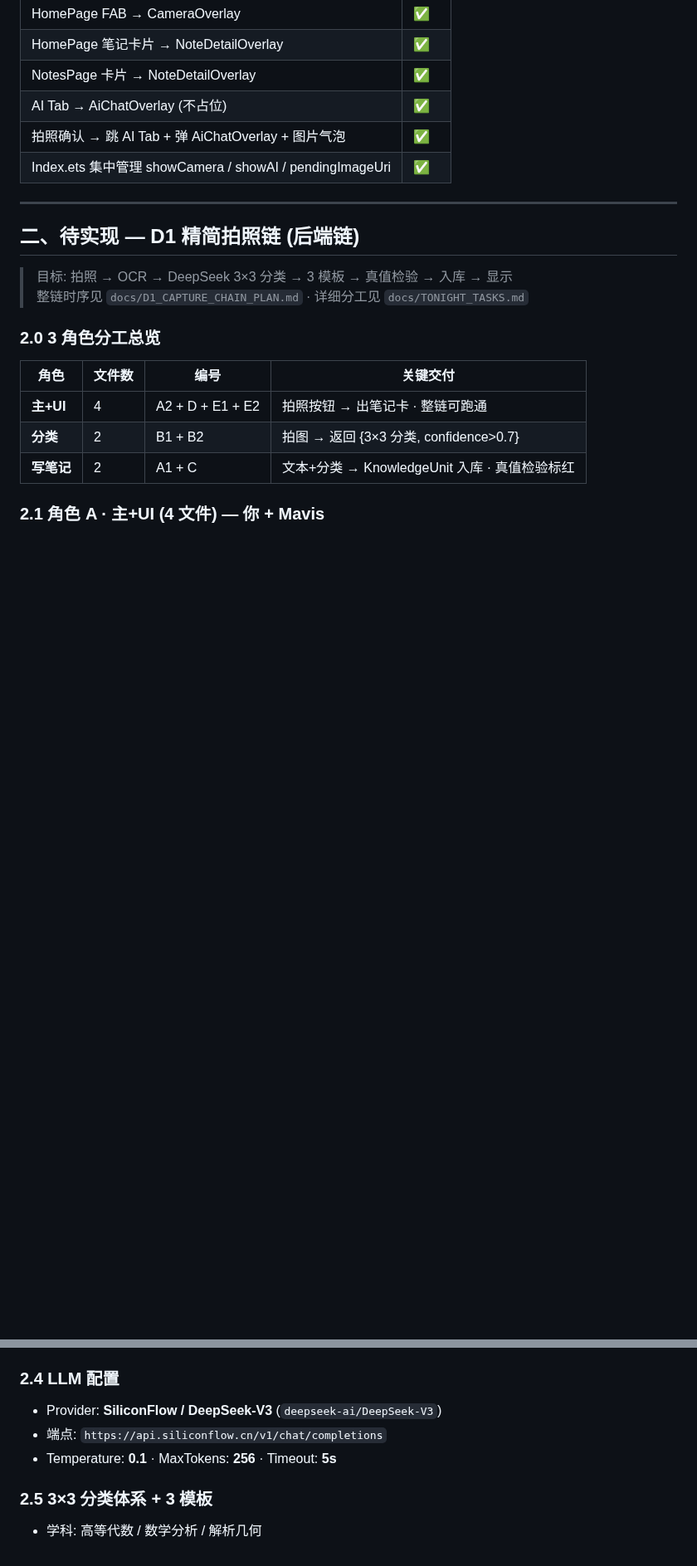
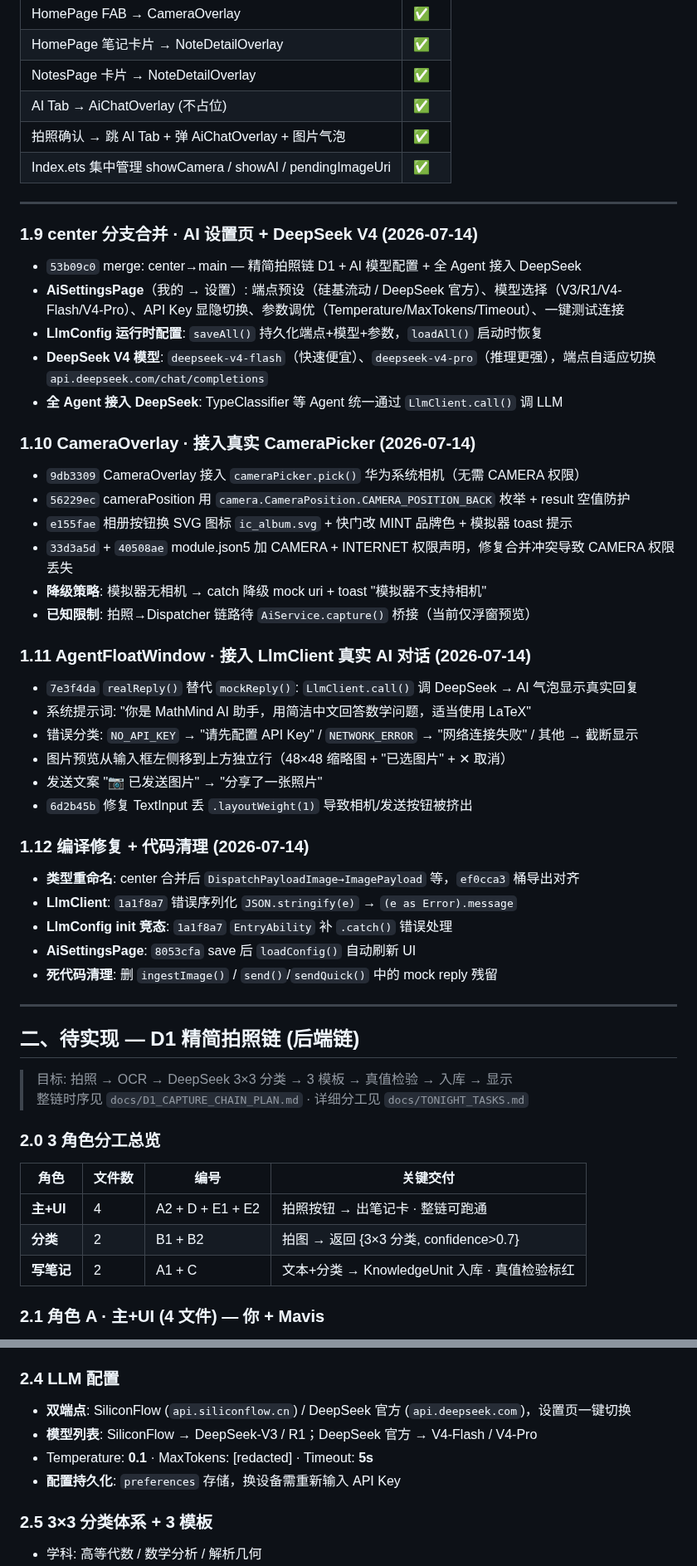
Before and after one commit to YunC-GCT/Math-Mind, a Markdown page: README.md, 2 parts joined by grey strips. Shown at 83% size. Rendered like a GitHub page; blank space fills up the shorter version.

Commit message:
docs: README 更新 — center 合并 + CameraPicker + LlmClient 对话 + 编译修复

```diff
--- a/README.md
+++ b/README.md
@@ -186,6 +186,42 @@ entry/src/main/ets/
 
 ---
 
+### 1.9 center 分支合并 · AI 设置页 + DeepSeek V4 (2026-07-14)
+
+- `53b09c0` merge: center→main — 精简拍照链 D1 + AI 模型配置 + 全 Agent 接入 DeepSeek
+- **AiSettingsPage**（我的 → 设置）: 端点预设（硅基流动 / DeepSeek 官方）、模型选择（V3/R1/V4-Flash/V4-Pro）、API Key 显隐切换、参数调优（Temperature/MaxTokens/Timeout）、一键测试连接
+- **LlmConfig 运行时配置**: `saveAll()` 持久化端点+模型+参数，`loadAll()` 启动时恢复
+- **DeepSeek V4 模型**: `deepseek-v4-flash`（快速便宜）、`deepseek-v4-pro`（推理更强），端点自适应切换 `api.deepseek.com/chat/completions`
+- **全 Agent 接入 DeepSeek**: TypeClassifier 等 Agent 统一通过 `LlmClient.call()` 调 LLM
+
+### 1.10 CameraOverlay · 接入真实 CameraPicker (2026-07-14)
+
+- `9db3309` CameraOverlay 接入 `cameraPicker.pick()` 华为系统相机（无需 CAMERA 权限）
+- `56229ec` cameraPosition 用 `camera.CameraPosition.CAMERA_POSITION_BACK` 枚举 + result 空值防护
+- `e155fae` 相册按钮换 SVG 图标 `ic_album.svg` + 快门改 MINT 品牌色 + 模拟器 toast 提示
+- `33d3a5d` + `40508ae` module.json5 加 CAMERA + INTERNET 权限声明，修复合并冲突导致 CAMERA 权限丢失
+- **降级策略**: 模拟器无相机 → catch 降级 mock uri + toast "模拟器不支持相机"
+- **已知限制**: 拍照→Dispatcher 链路待 `AiService.capture()` 桥接（当前仅浮窗预览）
+
+### 1.11 AgentFloatWindow · 接入 LlmClient 真实 AI 对话 (2026-07-14)
+
+- `7e3f4da` `realReply()` 替代 `mockReply()`: `LlmClient.call()` 调 DeepSeek → AI 气泡显示真实回复
+- 系统提示词: "你是 MathMind AI 助手，用简洁中文回答数学问题，适当使用 LaTeX"
+- 错误分类: `NO_API_KEY` → "请先配置 API Key" / `NETWORK_ERROR` → "网络连接失败" / 其他 → 截断显示
+- 图片预览从输入框左侧移到上方独立行（48×48 缩略图 + "已选图片" + ✕ 取消）
+- 发送文案 "📷 已发送图片" → "分享了一张照片"
+- `6d2b45b` 修复 TextInput 丢 `.layoutWeight(1)` 导致相机/发送按钮被挤出
+
+### 1.12 编译修复 + 代码清理 (2026-07-14)
+
+- **类型重命名**: center 合并后 `DispatchPayloadImage→ImagePayload` 等，`ef0cca3` 桶导出对齐
+- **LlmClient**: `1a1f8a7` 错误序列化 `JSON.stringify(e)` → `(e as Error).message`
+- **LlmConfig init 竞态**: `1a1f8a7` `EntryAbility` 补 `.catch()` 错误处理
+- **AiSettingsPage**: `8053cfa` save 后 `loadConfig()` 自动刷新 UI
+- **死代码清理**: 删 `ingestImage()` / `send()`/`sendQuick()` 中的 mock reply 残留
+
+---
+
 ## 二、待实现 — D1 精简拍照链 (后端链)
 
 > 目标: 拍照 → OCR → DeepSeek 3×3 分类 → 3 模板 → 真值检验 → 入库 → 显示
@@ -218,10 +254,10 @@ entry/src/main/ets/
 
 ### 2.4 LLM 配置
 
-- Provider: **SiliconFlow / DeepSeek-V3** (`deepseek-ai/DeepSeek-V3`)
-- 端点: `https://api.siliconflow.cn/v1/chat/completions`
-- Temperature: **0.1** · MaxTokens: **256** · Timeout: **5s**
-
+- **双端点**: SiliconFlow (`api.siliconflow.cn`) / DeepSeek 官方 (`api.deepseek.com`)，设置页一键切换
+- **模型列表**: SiliconFlow → DeepSeek-V3 / R1；DeepSeek 官方 → V4-Flash / V4-Pro
+- Temperature: **0.1** · MaxTokens: [redacted] · Timeout: **5s**
+- **配置持久化**: `preferences` 存储，换设备需重新输入 API Key
 ### 2.5 3×3 分类体系 + 3 模板
 
 - 学科: 高等代数 / 数学分析 / 解析几何
```
Also changed, not shown: other parts of README.md (+1 -1 lines).
